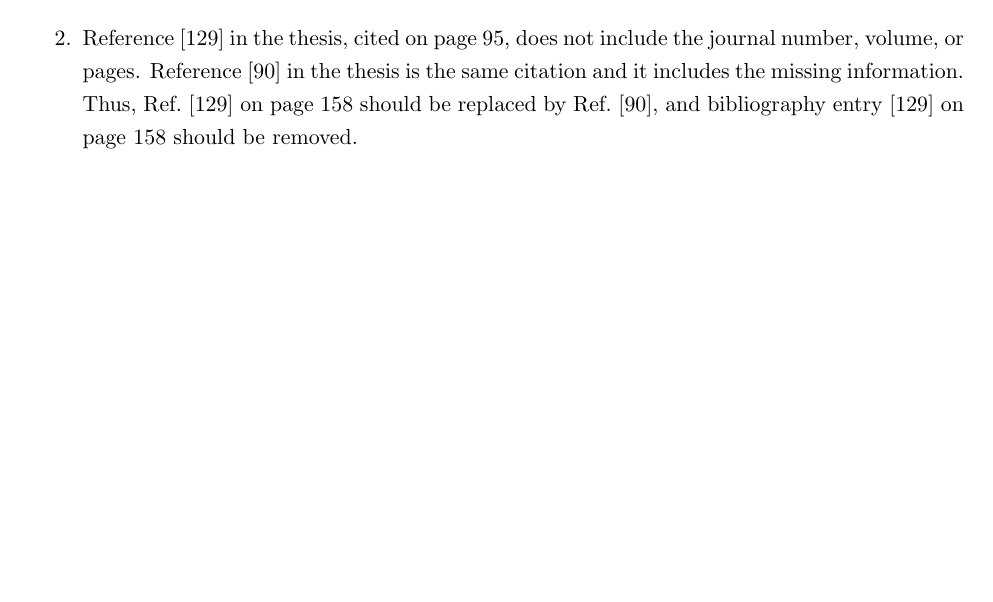
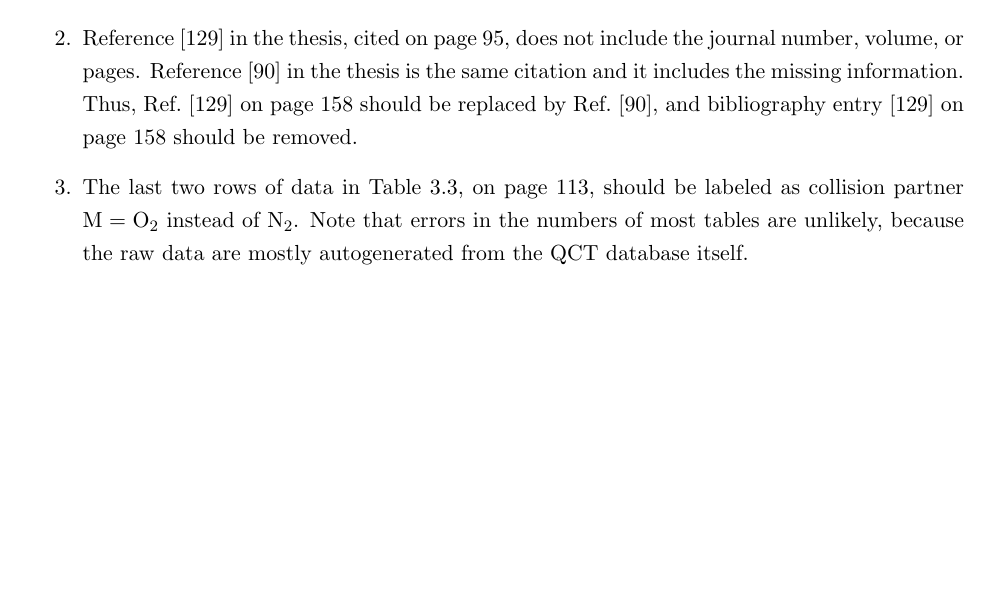
Before and after one commit to ross-chaudhry/phd-thesis-minor-corrections, a LaTeX document (main.tex): part of the page, cut so that both start at the same text, the shorter picture padded with empty space. Compiled offline with pdfLaTeX.

Commit message:
Updated for incorrect partner in Table 3.3

```diff
--- a/main.tex
+++ b/main.tex
@@ -11,6 +11,8 @@
 % -- Base includes
 \usepackage[utf8]{inputenc}
 \usepackage{amsmath}
+\usepackage[version=4]{mhchem}
+\usepackage{siunitx}
 
 % -- Let URL's wrap, from https://tex.stackexchange.com/questions/3033/forcing-linebreaks-in-url
 \PassOptionsToPackage{hyphens}{url}
@@ -36,6 +38,7 @@
 \newcommand\myP{\operatorname{P}}
 \newcommand\myerror{\operatorname{\delta}}
 \newcommand\fe{\operatorname{\mathit{f}_e}}
+\newcommand{\aU}{a_\mathrm{U}}
 
 % ===== Main document
 
@@ -73,6 +76,12 @@ Reference~[90] in the thesis is the same citation and it includes the missing in
 Thus, Ref.~[129] on page~158 should be replaced by Ref.~[90],
    and bibliography entry~[129] on page~158 should be removed.
 
+\item
+The last two rows of data in Table~3.3, on page~113, should be labeled as collision partner $\ce{M}=\ce{O2}$
+   instead of \ce{N2}.
+Note that errors in the numbers of most tables are unlikely,
+   because the raw data are mostly autogenerated from the QCT database itself.
+
 % % -- Include very minor formatting errors? No for now, just looks silly
 % \item
 % On page 30, a period is missing in the main text after footnote 2.
```
Also changed, not shown: main.pdf.
